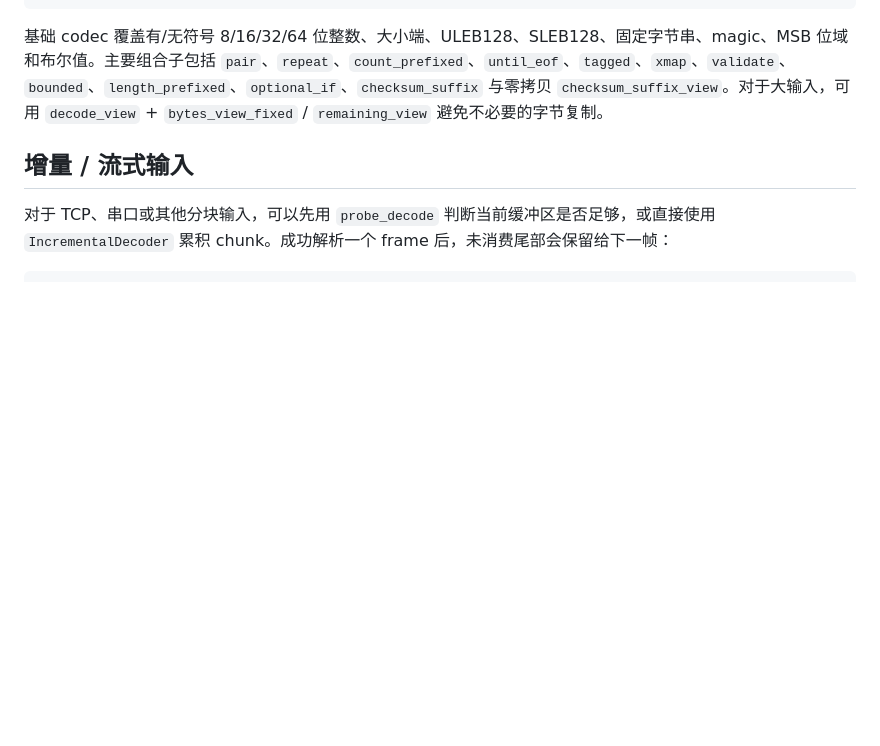
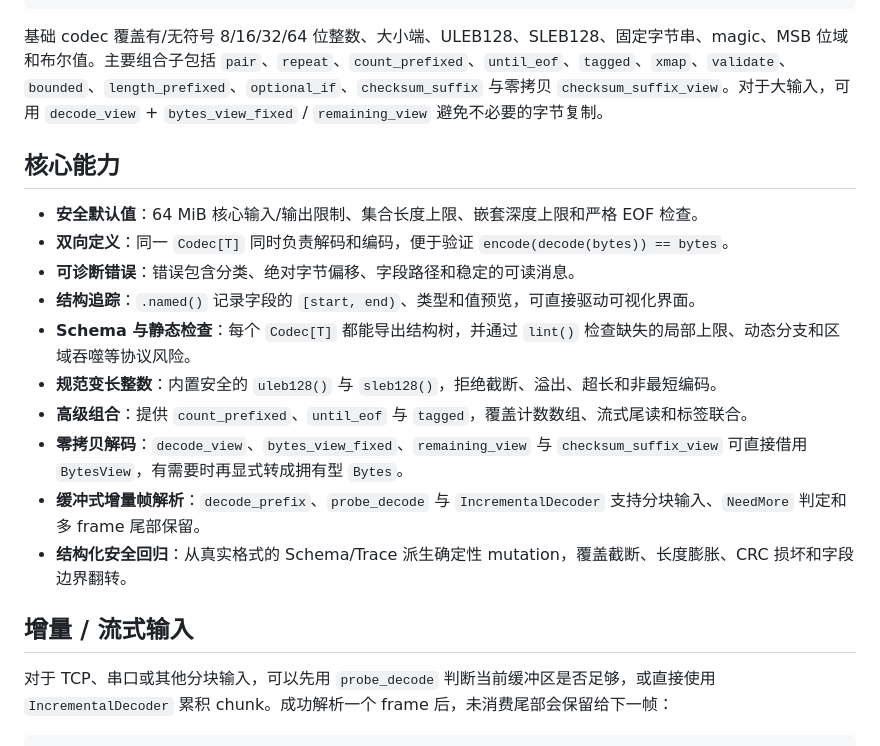
Before and after one commit to prowk/binschema, a Markdown page: README.mbt.md, the part around the change printed below. GitHub-like rendering; blank space fills up the shorter version.

````diff
--- a/README.mbt.md
+++ b/README.mbt.md
@@ -75,6 +76,19 @@ test "README quick start" {
 ```
 
 基础 codec 覆盖有/无符号 8/16/32/64 位整数、大小端、ULEB128、SLEB128、固定字节串、magic、MSB 位域和布尔值。主要组合子包括 `pair`、`repeat`、`count_prefixed`、`until_eof`、`tagged`、`xmap`、`validate`、`bounded`、`length_prefixed`、`optional_if`、`checksum_suffix` 与零拷贝 `checksum_suffix_view`。对于大输入，可用 `decode_view` + `bytes_view_fixed` / `remaining_view` 避免不必要的字节复制。
+
+## 核心能力
+
+- **安全默认值**：64 MiB 核心输入/输出限制、集合长度上限、嵌套深度上限和严格 EOF 检查。
+- **双向定义**：同一 `Codec[T]` 同时负责解码和编码，便于验证 `encode(decode(bytes)) == bytes`。
+- **可诊断错误**：错误包含分类、绝对字节偏移、字段路径和稳定的可读消息。
+- **结构追踪**：`.named()` 记录字段的 `[start, end)`、类型和值预览，可直接驱动可视化界面。
+- **Schema 与静态检查**：每个 `Codec[T]` 都能导出结构树，并通过 `lint()` 检查缺失的局部上限、动态分支和区域吞噬等协议风险。
+- **规范变长整数**：内置安全的 `uleb128()` 与 `sleb128()`，拒绝截断、溢出、超长和非最短编码。
+- **高级组合**：提供 `count_prefixed`、`until_eof` 与 `tagged`，覆盖计数数组、流式尾读和标签联合。
+- **零拷贝解码**：`decode_view`、`bytes_view_fixed`、`remaining_view` 与 `checksum_suffix_view` 可直接借用 `BytesView`，有需要时再显式转成拥有型 `Bytes`。
+- **缓冲式增量帧解析**：`decode_prefix`、`probe_decode` 与 `IncrementalDecoder` 支持分块输入、`NeedMore` 判定和多 frame 尾部保留。
+- **结构化安全回归**：从真实格式的 Schema/Trace 派生确定性 mutation，覆盖截断、长度膨胀、CRC 损坏和字段边界翻转。
 
 ## 增量 / 流式输入
 
````
Also changed, not shown: other parts of README.mbt.md (+21 -20 lines), README.en.md (+32 -22 lines), README.md (+34 -20 lines), .github/assets/playground-preview.png (added), 7 other files.
